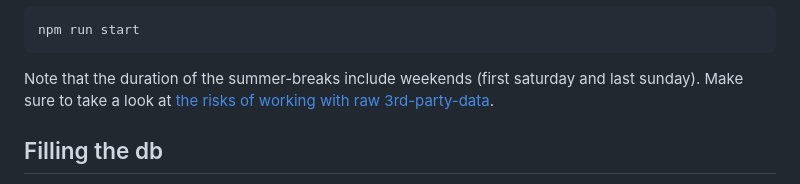
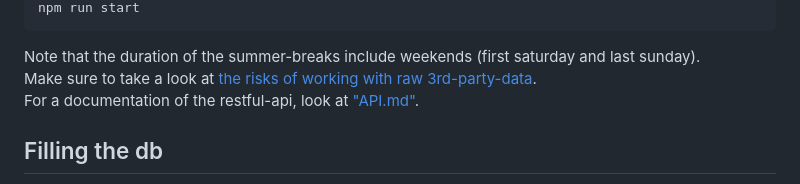
Before and after one commit to the-real-nox/progbot, a Markdown page: README.md, the part around the change. Drawn GitHub-style.

Commit message:
Forgot files on last commit.

```diff
--- a/README.md
+++ b/README.md
@@ -16,6 +16,7 @@ npm run start
 
 Note that the duration of the summer-breaks include weekends (first saturday and last sunday).
 Make sure to take a look at [the risks of working with raw 3rd-party-data](#⚠️-third-party-data-based-risks-⚠️).
+For a documentation of the restful-api, look at ["API.md"](./API.md).
 
 ## Filling the db
 We will make a request to `https://www.bmbwf.gv.at/Themen/schule/schulpraxis/termine/ferientermine_{year_start}_-_{year_end}.html`
```
Also changed, not shown: API.md (renamed from API_DOC.md).
